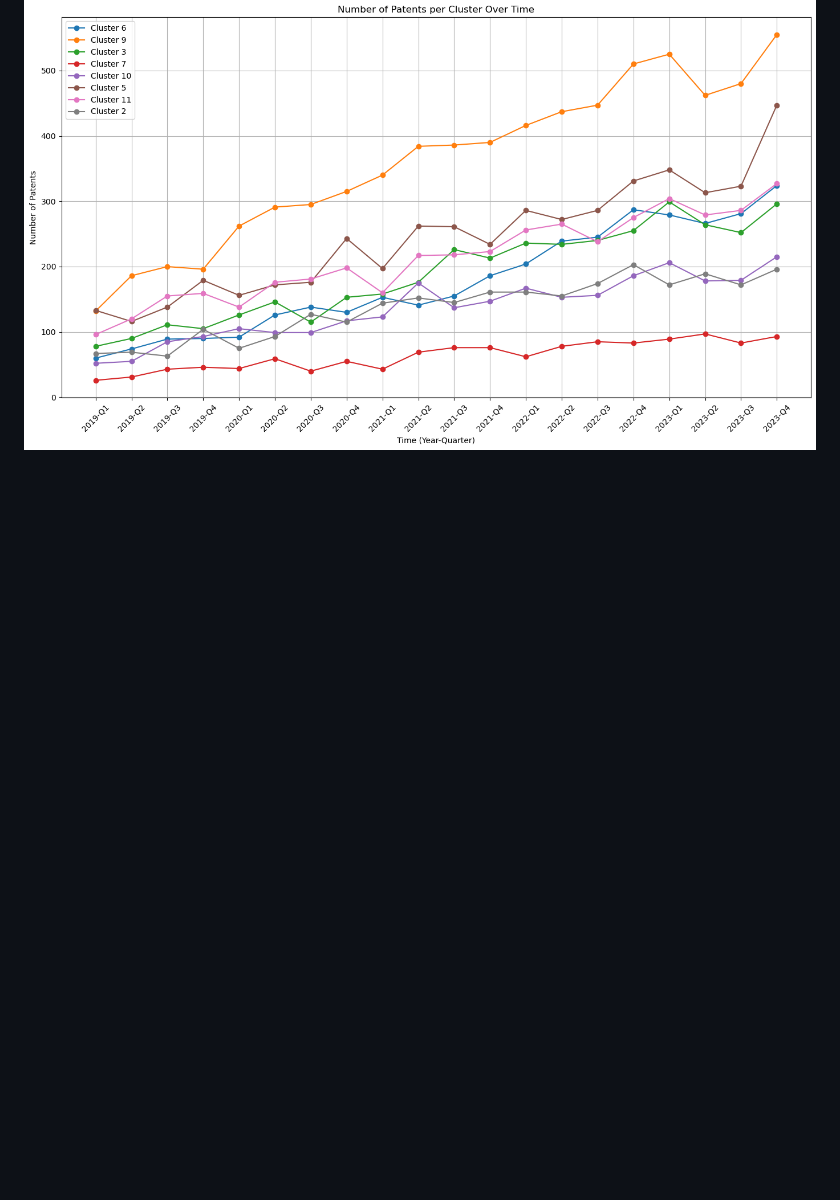
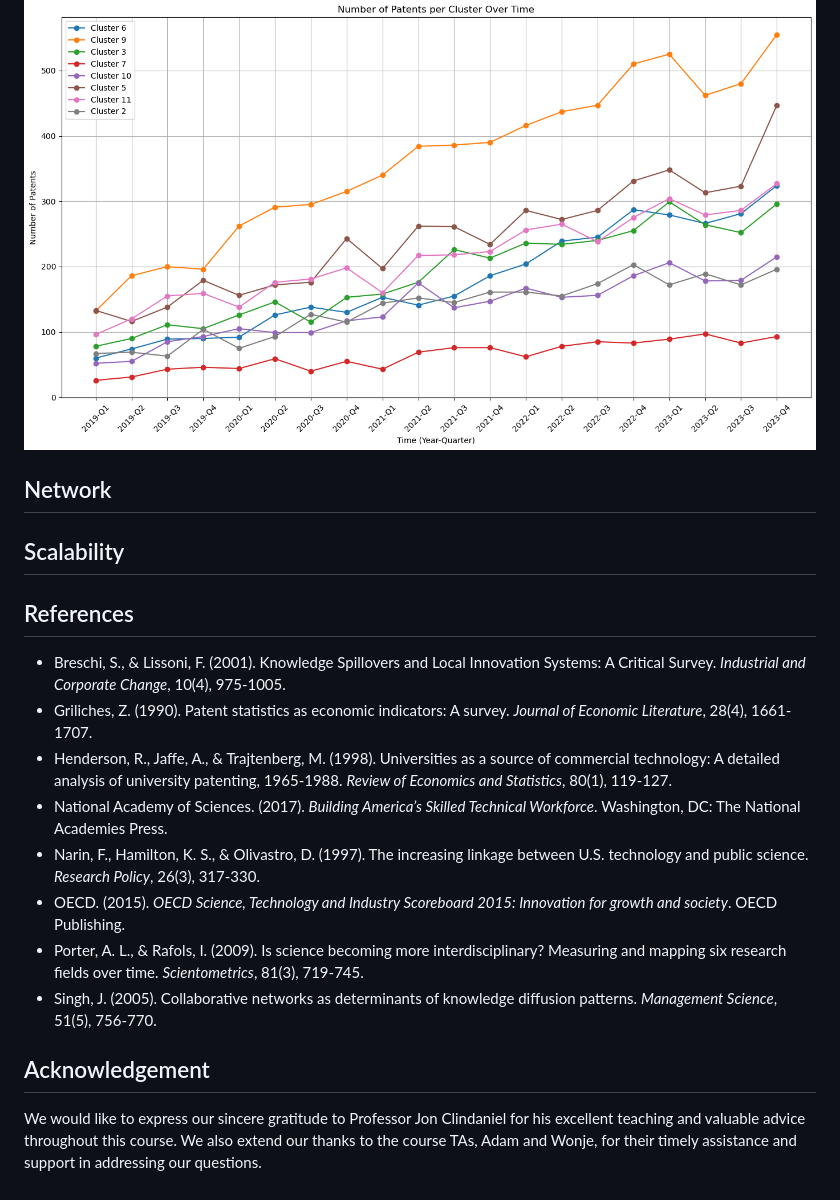
Before and after one commit to fabrice401/final-project-les-deux-mousquetaires, a Markdown page: README.md, the part around the change printed below. GitHub-like rendering; blank space fills up the shorter version.

```diff
--- a/README.md
+++ b/README.md
@@ -165,3 +195,21 @@ The trends for the remaining clusters indicate that the number of patents in eac
   - **Analysis**: The growth in Cluster 9 suggests a strong and continuous interest in feature extraction and machine learning technologies. This area is foundational to many AI applications, which likely drives the sustained increase in patent filings.
 
 ![](NLP_clustering/trend2.png)
+
+## Network
+
+## Scalability
+
+## References
+- Breschi, S., & Lissoni, F. (2001). Knowledge Spillovers and Local Innovation Systems: A Critical Survey. *Industrial and Corporate Change*, 10(4), 975-1005.
+- Griliches, Z. (1990). Patent statistics as economic indicators: A survey. *Journal of Economic Literature*, 28(4), 1661-1707.
+- Henderson, R., Jaffe, A., & Trajtenberg, M. (1998). Universities as a source of commercial technology: A detailed analysis of university patenting, 1965-1988. *Review of Economics and Statistics*, 80(1), 119-127.
+- National Academy of Sciences. (2017). *Building America’s Skilled Technical Workforce*. Washington, DC: The National Academies Press.
+- Narin, F., Hamilton, K. S., & Olivastro, D. (1997). The increasing linkage between U.S. technology and public science. *Research Policy*, 26(3), 317-330.
+- OECD. (2015). *OECD Science, Technology and Industry Scoreboard 2015: Innovation for growth and society*. OECD Publishing.
+- Porter, A. L., & Rafols, I. (2009). Is science becoming more interdisciplinary? Measuring and mapping six research fields over time. *Scientometrics*, 81(3), 719-745.
+- Singh, J. (2005). Collaborative networks as determinants of knowledge diffusion patterns. *Management Science*, 51(5), 756-770.
+
+## Acknowledgement
+
+We would like to express our sincere gratitude to Professor Jon Clindaniel for his excellent teaching and valuable advice throughout this course. We also extend our thanks to the course TAs, Adam and Wonje, for their timely assistance and support in addressing our questions.
```
Also changed, not shown: other parts of README.md (+31 -1 lines).
